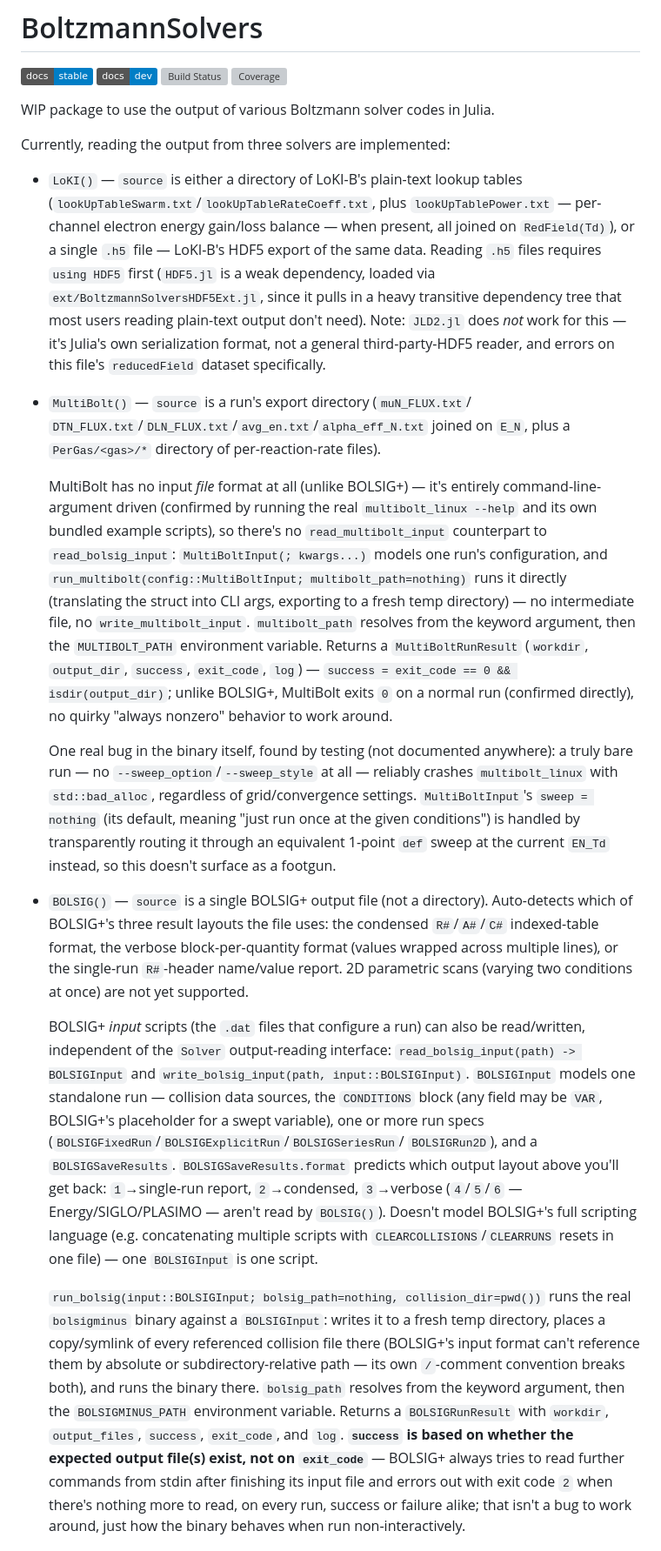
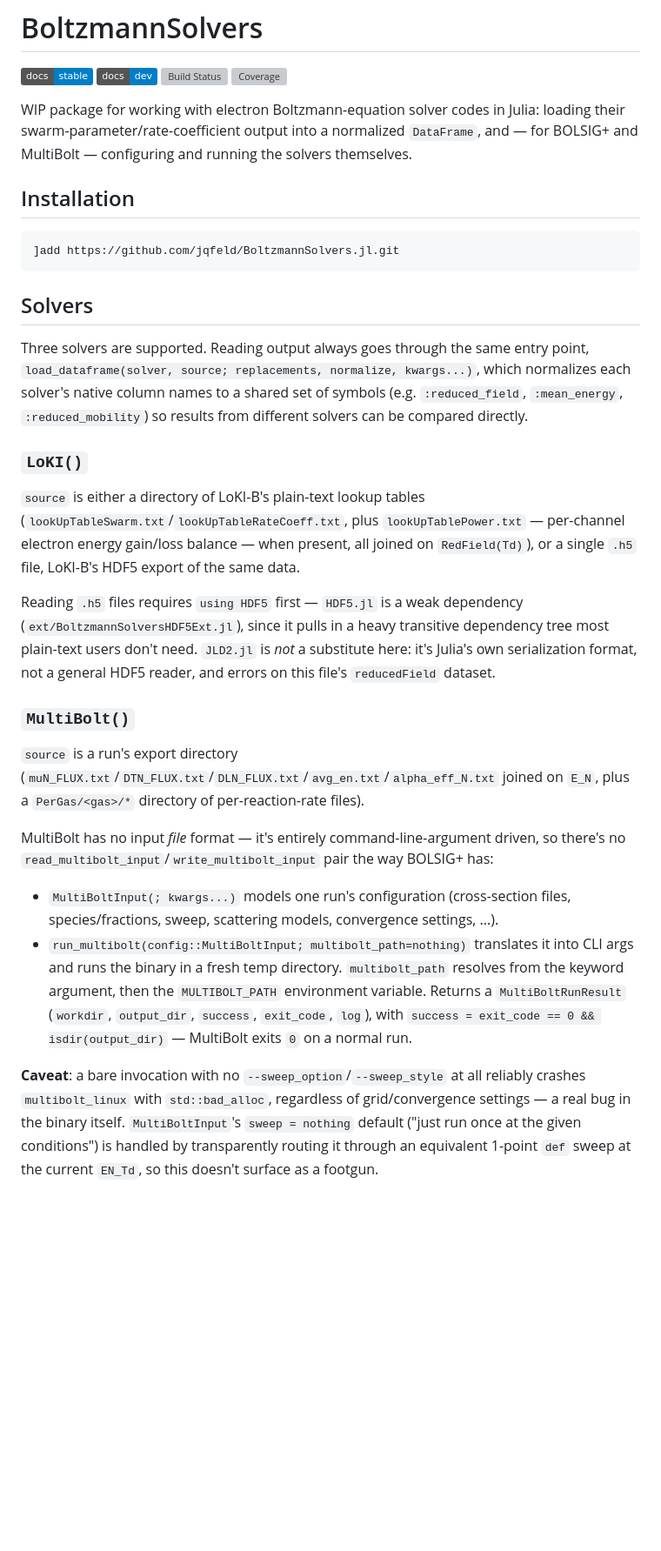
Before and after one commit to jqfeld/BoltzmannSolvers.jl, a Markdown page: README.md, the part around one of its changes. Shown at 87% size. Drawn GitHub-style; badges without logos; blank space fills up the shorter version; grey boxes are pictures that could not be loaded.

Commit message:
cleanup readme

````diff
--- a/README.md
+++ b/README.md
@@ -5,79 +5,32 @@
 [![Build Status](https://github.com/jqfeld/BoltzmannSolvers.jl/actions/workflows/CI.yml/badge.svg?branch=main)](https://github.com/jqfeld/BoltzmannSolvers.jl/actions/workflows/CI.yml?query=branch%3Amain)
 [![Coverage](https://codecov.io/gh/jqfeld/BoltzmannSolvers.jl/branch/main/graph/badge.svg)](https://codecov.io/gh/jqfeld/BoltzmannSolvers.jl)
 
-WIP package to use the output of various Boltzmann solver codes in Julia.
+WIP package for working with electron Boltzmann-equation solver codes in Julia: loading their swarm-parameter/rate-coefficient output into a normalized `DataFrame`, and — for BOLSIG+ and MultiBolt — configuring and running the solvers themselves.
 
-Currently, reading the output from three solvers are implemented:
+## Installation
 
-- `LoKI()` — `source` is either a directory of LoKI-B's plain-text lookup
-  tables (`lookUpTableSwarm.txt`/`lookUpTableRateCoeff.txt`, plus
-  `lookUpTablePower.txt` — per-channel electron energy gain/loss balance —
-  when present, all joined on `RedField(Td)`), or a single `.h5` file —
-  LoKI-B's HDF5 export of the same data. Reading `.h5` files requires
-  `using HDF5` first (`HDF5.jl` is a weak dependency, loaded via
-  `ext/BoltzmannSolversHDF5Ext.jl`, since it pulls in a heavy transitive
-  dependency tree that most users reading plain-text output don't need).
-  Note: `JLD2.jl` does *not* work for this — it's Julia's own serialization
-  format, not a general third-party-HDF5 reader, and errors on this file's
-  `reducedField` dataset specifically.
-- `MultiBolt()` — `source` is a run's export directory (`muN_FLUX.txt`/
-  `DTN_FLUX.txt`/`DLN_FLUX.txt`/`avg_en.txt`/`alpha_eff_N.txt` joined on
-  `E_N`, plus a `PerGas/<gas>/*` directory of per-reaction-rate files).
+```julia
+]add https://github.com/jqfeld/BoltzmannSolvers.jl.git
+```
 
-  MultiBolt has no input *file* format at all (unlike BOLSIG+) — it's
-  entirely command-line-argument driven (confirmed by running the real
-  `multibolt_linux --help` and its own bundled example scripts), so there's
-  no `read_multibolt_input` counterpart to `read_bolsig_input`:
-  `MultiBoltInput(; kwargs...)` models one run's configuration, and
-  `run_multibolt(config::MultiBoltInput; multibolt_path=nothing)` runs it
-  directly (translating the struct into CLI args, exporting to a fresh temp
-  directory) — no intermediate file, no `write_multibolt_input`.
-  `multibolt_path` resolves from the keyword argument, then the
-  `MULTIBOLT_PATH` environment variable. Returns a `MultiBoltRunResult`
-  (`workdir`, `output_dir`, `success`, `exit_code`, `log`) —
-  `success = exit_code == 0 && isdir(output_dir)`; unlike BOLSIG+,
-  MultiBolt exits `0` on a normal run (confirmed directly), no quirky
-  "always nonzero" behavior to work around.
+## Solvers
 
-  One real bug in the binary itself, found by testing (not documented
-  anywhere): a truly bare run — no `--sweep_option`/`--sweep_style` at all —
-  reliably crashes `multibolt_linux` with `std::bad_alloc`, regardless of
-  grid/convergence settings. `MultiBoltInput`'s `sweep = nothing` (its
-  default, meaning "just run once at the given conditions") is handled by
-  transparently routing it through an equivalent 1-point `def` sweep at the
-  current `EN_Td` instead, so this doesn't surface as a footgun.
-- `BOLSIG()` — `source` is a single BOLSIG+ output file (not a directory).
-  Auto-detects which of BOLSIG+'s three result layouts the file uses: the
-  condensed `R#`/`A#`/`C#` indexed-table format, the verbose
-  block-per-quantity format (values wrapped across multiple lines), or the
-  single-run `R#`-header name/value report. 2D parametric scans (varying two
-  conditions at once) are not yet supported.
+Three solvers are supported. Reading output always goes through the same entry point, `load_dataframe(solver, source; replacements, normalize, kwargs...)`, which normalizes each solver's native column names to a shared set of symbols (e.g. `:reduced_field`, `:mean_energy`, `:reduced_mobility`) so results from different solvers can be compared directly.
 
-  BOLSIG+ *input* scripts (the `.dat` files that configure a run) can also
-  be read/written, independent of the `Solver` output-reading interface:
-  `read_bolsig_input(path) -> BOLSIGInput` and
-  `write_bolsig_input(path, input::BOLSIGInput)`. `BOLSIGInput` models one
-  standalone run — collision data sources, the `CONDITIONS` block (any
-  field may be `VAR`, BOLSIG+'s placeholder for a swept variable), one or
-  more run specs (`BOLSIGFixedRun`/`BOLSIGExplicitRun`/`BOLSIGSeriesRun`/
-  `BOLSIGRun2D`), and a `BOLSIGSaveResults`. `BOLSIGSaveResults.format`
-  predicts which output layout above you'll get back: `1`→single-run report,
-  `2`→condensed, `3`→verbose (`4`/`5`/`6` — Energy/SIGLO/PLASIMO — aren't
-  read by `BOLSIG()`). Doesn't model BOLSIG+'s full scripting language (e.g.
-  concatenating multiple scripts with `CLEARCOLLISIONS`/`CLEARRUNS` resets
-  in one file) — one `BOLSIGInput` is one script.
+### `LoKI()`
 
-  `run_bolsig(input::BOLSIGInput; bolsig_path=nothing, collision_dir=pwd())`
-  runs the real `bolsigminus` binary against a `BOLSIGInput`: writes it to a
-  fresh temp directory, places a copy/symlink of every referenced collision
-  file there (BOLSIG+'s input format can't reference them by absolute or
-  subdirectory-relative path — its own `/`-comment convention breaks both),
-  and runs the binary there. `bolsig_path` resolves from the keyword
-  argument, then the `BOLSIGMINUS_PATH` environment variable. Returns a
-  `BOLSIGRunResult` with `workdir`, `output_files`, `success`, `exit_code`,
-  and `log`. **`success` is based on whether the expected output file(s)
-  exist, not on `exit_code`** — BOLSIG+ always tries to read further
-  commands from stdin after finishing its input file and errors out with
-  exit code `2` when there's nothing more to read, on every run, success or
-  failure alike; that isn't a bug to work around, just how the binary
-  behaves when run non-interactively.
+`source` is either a directory of LoKI-B's plain-text lookup tables (`lookUpTableSwarm.txt`/`lookUpTableRateCoeff.txt`, plus `lookUpTablePower.txt` — per-channel electron energy gain/loss balance — when present, all joined on `RedField(Td)`), or a single `.h5` file, LoKI-B's HDF5 export of the same data.
+
+Reading `.h5` files requires `using HDF5` first — `HDF5.jl` is a weak dependency (`ext/BoltzmannSolversHDF5Ext.jl`), since it pulls in a heavy transitive dependency tree most plain-text users don't need. `JLD2.jl` is *not* a substitute here: it's Julia's own serialization format, not a general HDF5 reader, and errors on this file's `reducedField` dataset.
+
+### `MultiBolt()`
+
+`source` is a run's export directory (`muN_FLUX.txt`/`DTN_FLUX.txt`/`DLN_FLUX.txt`/`avg_en.txt`/`alpha_eff_N.txt` joined on `E_N`, plus a `PerGas/<gas>/*` directory of per-reaction-rate files).
+
+MultiBolt has no input *file* format — it's entirely command-line-argument driven, so there's no `read_multibolt_input`/`write_multibolt_input` pair the way BOLSIG+ has:
+
+- `MultiBoltInput(; kwargs...)` models one run's configuration (cross-section files, species/fractions, sweep, scattering models, convergence settings, ...).
+- `run_multibolt(config::MultiBoltInput; multibolt_path=nothing)` translates it into CLI args and runs the binary in a fresh temp directory. `multibolt_path` resolves from the keyword argument, then the `MULTIBOLT_PATH` environment variable. Returns a `MultiBoltRunResult` (`workdir`, `output_dir`, `success`, `exit_code`, `log`), with `success = exit_code == 0 && isdir(output_dir)` — MultiBolt exits `0` on a normal run.
+
+**Caveat**: a bare invocation with no `--sweep_option`/`--sweep_style` at all reliably crashes `multibolt_linux` with `std::bad_alloc`, regardless of grid/convergence settings — a real bug in the binary itself. `MultiBoltInput`'s `sweep = nothing` default ("just run once at the given conditions") is handled by transparently routing it through an equivalent 1-point `def` sweep at the current `EN_Td`, so this doesn't surface as a footgun.
+
````
Also changed, not shown: other parts of README.md (+19 -15 lines).
